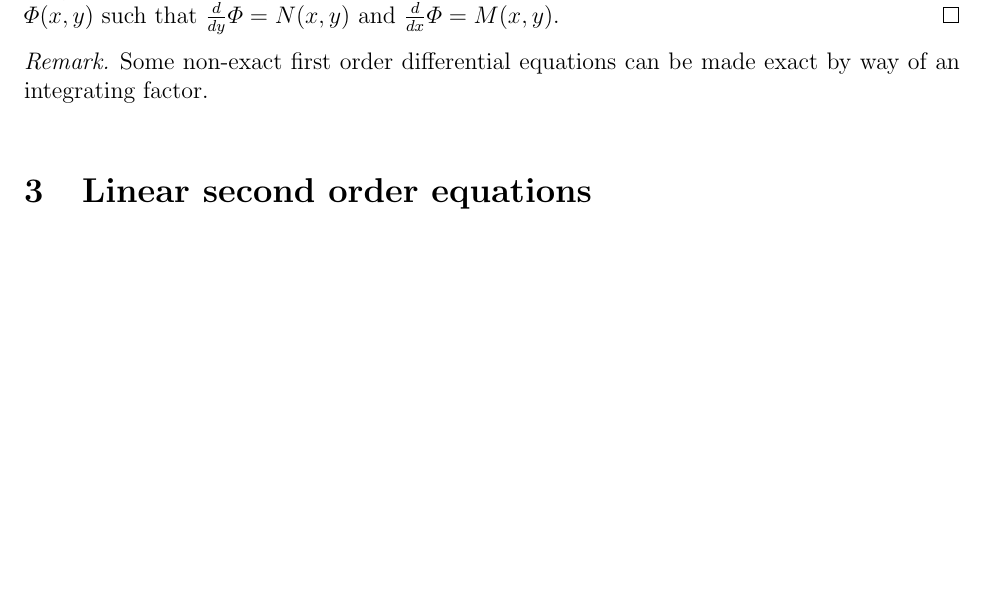
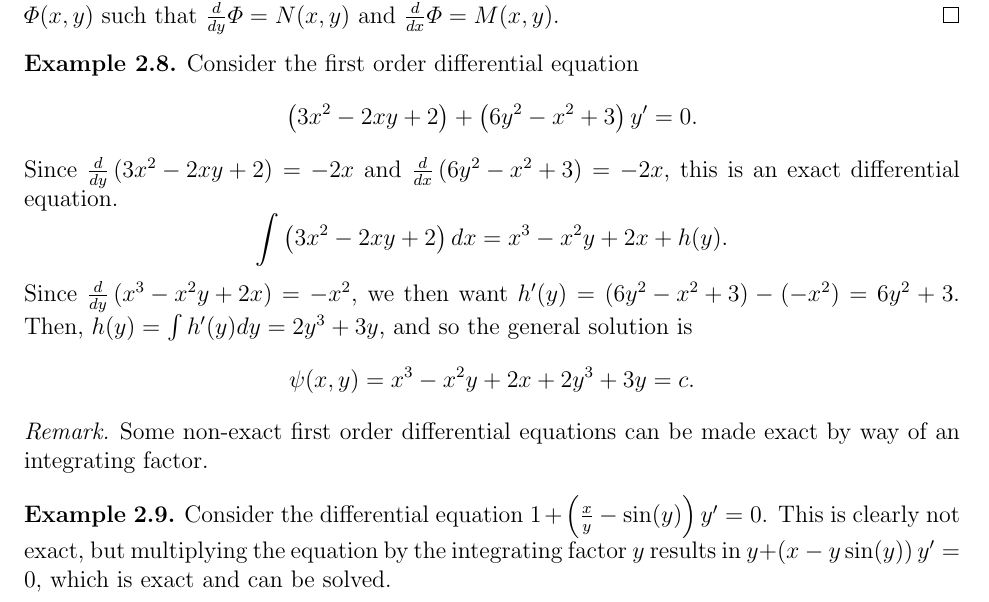
Before and after one commit to brendanburkhart/notes, a LaTeX document (DiffEq/diffeq.tex): part of page 8 of 8 before the commit and part of page 8 of 9 after it, cut so that both start at the same text, the shorter picture padded with empty space. Compiled offline with pdfLaTeX.

Commit message:
Add exact diffeq examples

```diff
--- a/DiffEq/diffeq.tex
+++ b/DiffEq/diffeq.tex
@@ -223,9 +223,18 @@ In general, any first order autonomous ODE is of the form $\frac{dy}{dt} = f(y)$
     ($\impliedby$) Since $M$ is continuous on the region, we can integrate to obtain $\varPhi(x, y) = Q(x, y) + h(y)$, where $\frac{d}{dx}Q = M$ and $h(y)$ is an arbitrary function. We need $\frac{d}{dx}\varPhi(x, y) = M(x, y) + N(x, y)y'$, so we need to be able to choose $h(y)$ such that $\frac{d}{dy}\varPhi = N(x,y)$. We therefore have $\frac{d}{dy}\varPhi = \frac{d}{dy}Q + h'(y) = N(y)$, and so $h'(y) = N(y) - \frac{d}{dy}Q$. This equation is integrable (giving a solution for $h(y)$) when $N(x,y) - \frac{d}{dy}Q(x,y)$ is solely a function of $y$. Since $\frac{d}{dx}\left(N(x,y) - \frac{d}{dy}Q(x,y)\right) = N_x - M_y = 0$, it is not a function of $x$, and so there is function $\varPhi(x,y)$ such that $\frac{d}{dy}\varPhi = N(x,y)$ and $\frac{d}{dx}\varPhi = M(x,y)$.
 \end{proof}
 
+\begin{exmp}
+    Consider the first order differential equation \[\left(3x^2 - 2xy + 2\right) + \left(6y^2 - x^2 + 3\right)y' = 0.\] Since $\frac{d}{dy}\left(3x^2 - 2xy + 2\right) = -2x$ and $\frac{d}{dx}\left(6y^2 - x^2 + 3\right) = -2x$, this is an exact differential equation.
+    \[\int \left(3x^2 - 2xy + 2\right)dx = x^3 - x^2y + 2x + h(y).\] Since $\frac{d}{dy}\left(x^3 - x^2y + 2x\right) = -x^2$, we then want $h'(y) = \left(6y^2 - x^2 + 3\right) - (-x^2) = 6y^2 + 3$. Then, $h(y) = \int h'(y)dy = 2y^3 + 3y$, and so the general solution is \[\psi(x, y) = x^3 - x^2y + 2x + 2y^3 + 3y = c.\]
+\end{exmp}
+
 \begin{rmk}
     Some non-exact first order differential equations can be made exact by way of an integrating factor.
 \end{rmk}
+
+\begin{exmp}
+    Consider the differential equation $1 + \left(\frac{x}{y}- \sin(y)\right)y' = 0$. This is clearly not exact, but multiplying the equation by the integrating factor $y$ results in $y + \left(x - y\sin(y)\right)y' = 0$, which is exact and can be solved.
+\end{exmp}
 
 \section{Linear second order equations}
 
```
